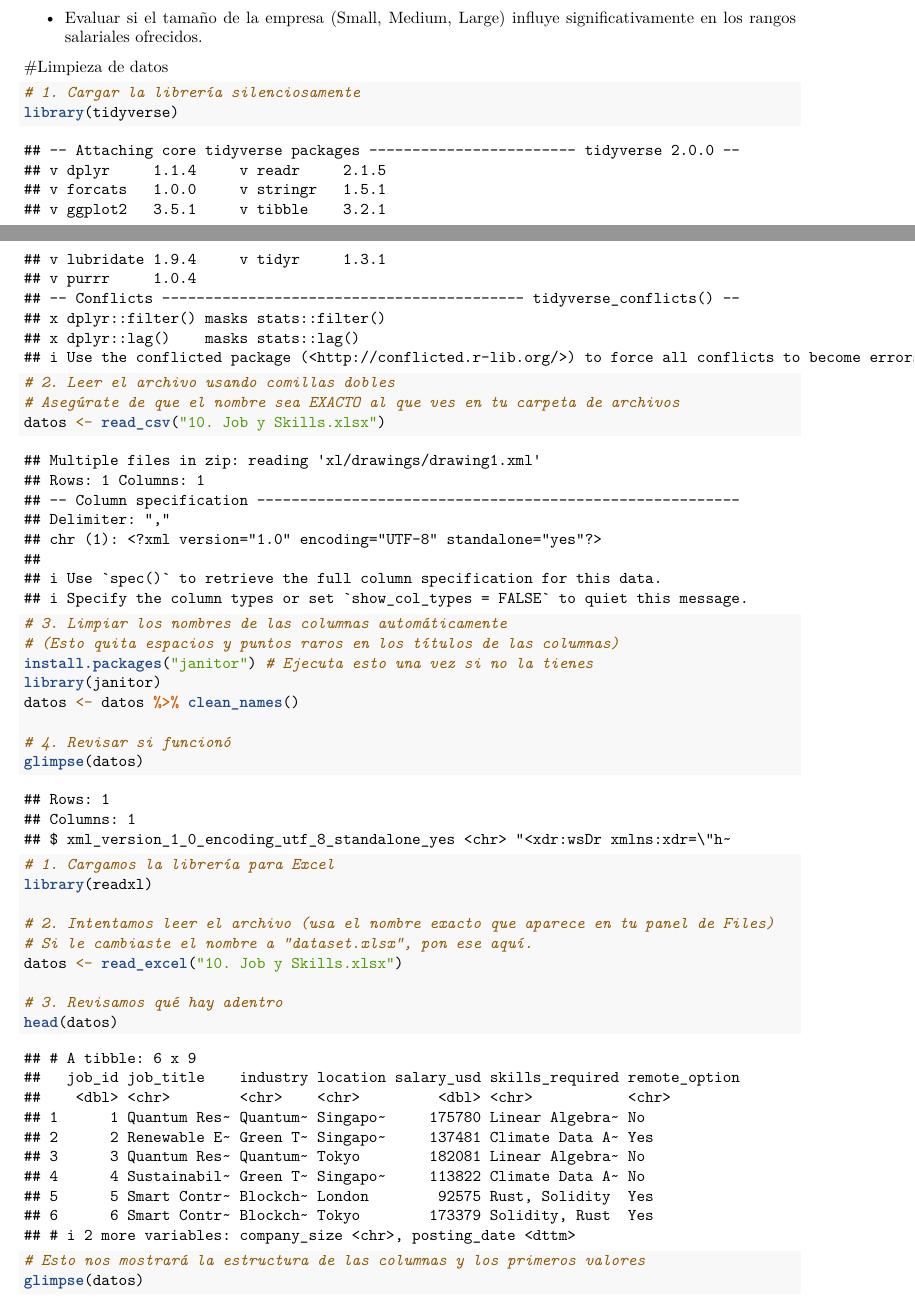
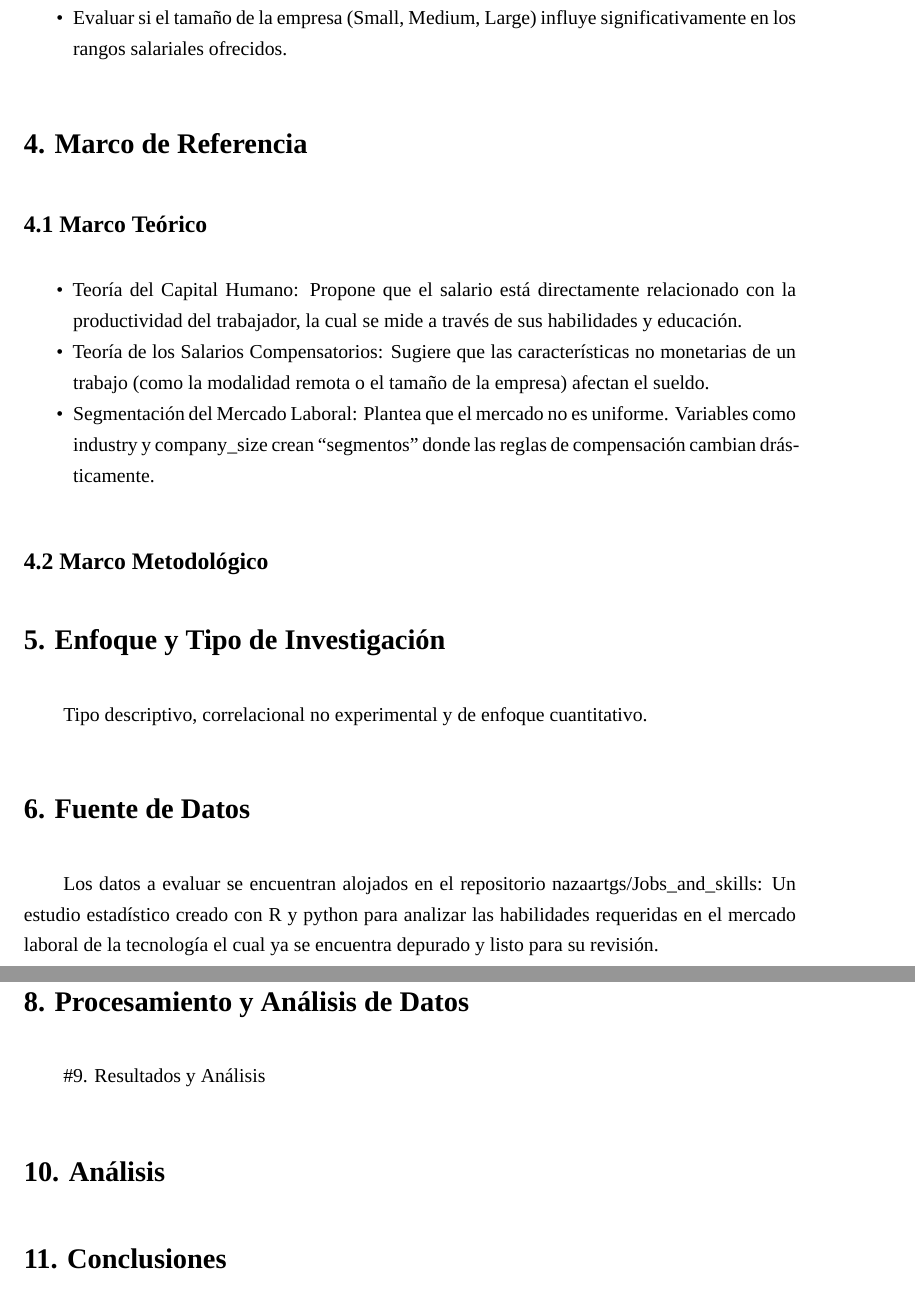
Before and after one commit to nazaartgs/experimento, an R Markdown document (documento.Rmd): two parts of pages 1 and 2 of 3 before the commit and two parts of pages 4 and 5 of 5 after it, joined at a grey line, cut so that both start at the same text. Rendered offline with R 4.5, knitr and Pandoc, then LaTeX, with nearby package versions; some code elsewhere in the file could not run offline; a font, style sheet, LaTeX package, included part or bibliography that could not be used is replaced or left out; column names are cleaned by a stand-in for the janitor package.

Commit message:
Documento Estructurado

````diff
--- a/documento.Rmd
+++ b/documento.Rmd
@@ -29,7 +51,5 @@ Analizar el panorama laboral de los sectores tecnológicos emergentes mediante e
 
 * Evaluar si el tamaño de la empresa (Small, Medium, Large) influye significativamente en los rangos salariales ofrecidos.
 
-#Limpieza de datos
+```{r, include=FALSE}
 
-```{r}
-# 1. Cargar la librería silenciosamente
@@ -37,10 +63,4 @@ library(tidyverse)
 
-# 2. Leer el archivo usando comillas dobles
-# Asegúrate de que el nombre sea EXACTO al que ves en tu carpeta de archivos
-datos <- read_csv("10. Job y Skills.xlsx")
+# 2. Importamos el archivo (asegúrate de que el nombre sea exacto)
+datos_crudos <- read_excel("10. Job y Skills.xlsx")
 
-# 3. Limpiar los nombres de las columnas automáticamente
-# (Esto quita espacios y puntos raros en los títulos de las columnas)
-install.packages("janitor") # Ejecuta esto una vez si no la tienes
-library(janitor)
-datos <- datos %>% clean_names()
@@ -47,23 +73,16 @@ datos <- datos %>% clean_names()
 
-# 4. Revisar si funcionó
+# 4. Verificamos que todo esté en orden
 glimpse(datos)
 ```
 
-```{r}
-# 1. Cargamos la librería para Excel
-library(readxl)
+# 4. Marco de Referencia
 
-# 2. Intentamos leer el archivo (usa el nombre exacto que aparece en tu panel de Files)
-# Si le cambiaste el nombre a "dataset.xlsx", pon ese aquí.
-datos <- read_excel("10. Job y Skills.xlsx")
+## 4.1 Marco Teórico
 
-# 3. Revisamos qué hay adentro
-head(datos)
-```
+* Teoría del Capital Humano: Propone que el salario está directamente relacionado con la productividad del trabajador, la cual se mide a través de sus habilidades y educación.
+* Teoría de los Salarios Compensatorios: Sugiere que las características no monetarias de un trabajo (como la modalidad remota o el tamaño de la empresa) afectan el sueldo.
+* Segmentación del Mercado Laboral: Plantea que el mercado no es uniforme. Variables como industry y company_size crean "segmentos" donde las reglas de compensación cambian drásticamente.
 
-```{r}
-# Esto nos mostrará la estructura de las columnas y los primeros valores
-glimpse(datos)
-```
+## 4.2 Marco Metodológico
 
-```{r}
+# 5. Enfoque y Tipo de Investigación
@@ -72,4 +89,21 @@ sum(is.na(datos))
 
-# 2. Ver cuáles columnas tienen esos valores vacíos
-colSums(is.na(datos))
-```
+Tipo descriptivo, correlacional no experimental y de enfoque cuantitativo.
+
+# 6. Fuente de Datos
+
+Los datos a evaluar se encuentran alojados en el repositorio nazaartgs/Jobs_and_skills: Un estudio estadístico creado con R y python para analizar las habilidades requeridas en el mercado laboral de la tecnología el cual ya se encuentra depurado y listo para su revisión.
+
+# 7. Período de Referencia
+
+
+
+# 8. Procesamiento y Análisis de Datos
+
+
+#9. Resultados y Análisis
+
+
+# 10. Análisis
+
+
+# 11. Conclusiones
````
Also changed, not shown: documento.pdf, documento.Rmd (36 more changed lines).
